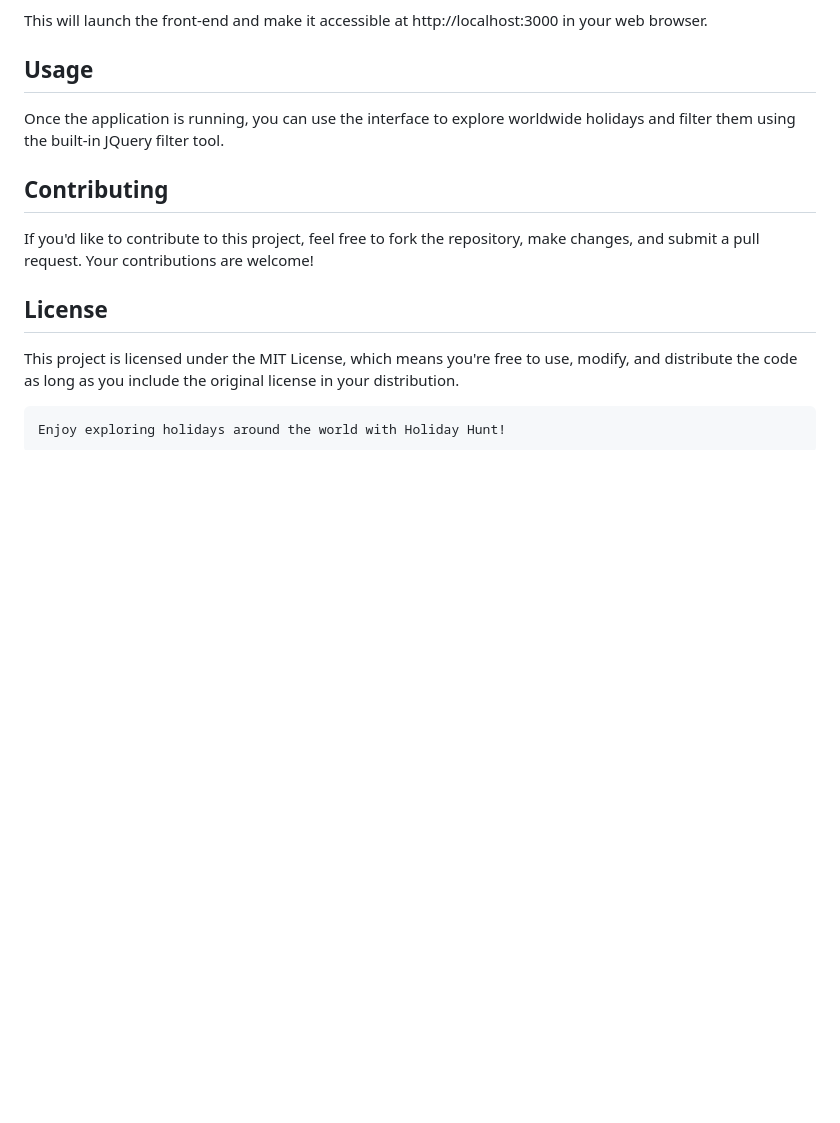
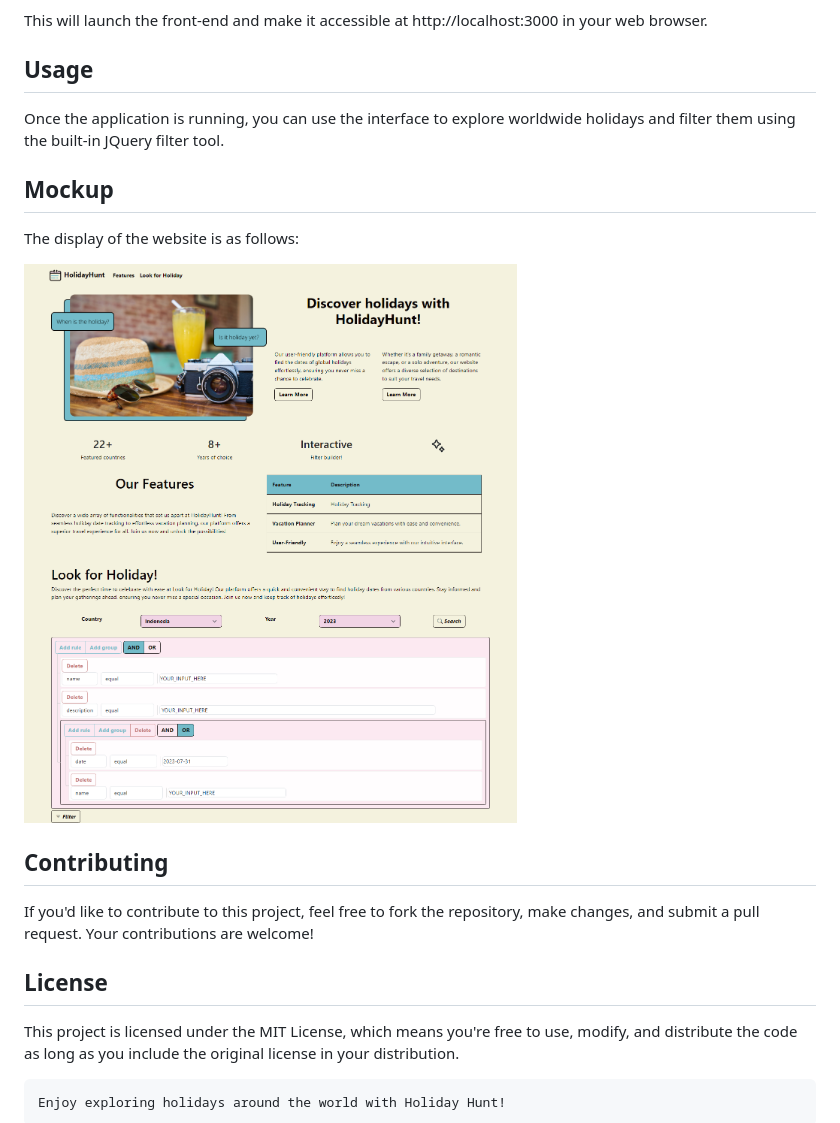
Before and after one commit to NdnHnnt/personalProject-holidayHunt, a Markdown page: README.md, the part around the change. GitHub-like rendering; pictures changed too: mockup.png (added); blank space fills up the shorter version.

Commit message:
feat: renew front-end

```diff
--- a/README.md
+++ b/README.md
@@ -45,6 +45,12 @@ This will launch the front-end and make it accessible at http://localhost:3000 i
 ## Usage
 Once the application is running, you can use the interface to explore worldwide holidays and filter them using the built-in JQuery filter tool.
 
+## Mockup
+The display of the website is as follows:
+
+![Mockup](mockup.png)
+
+
 ## Contributing
 If you'd like to contribute to this project, feel free to fork the repository, make changes, and submit a pull request. Your contributions are welcome!
 
```
Also changed, not shown: 4 other files.
